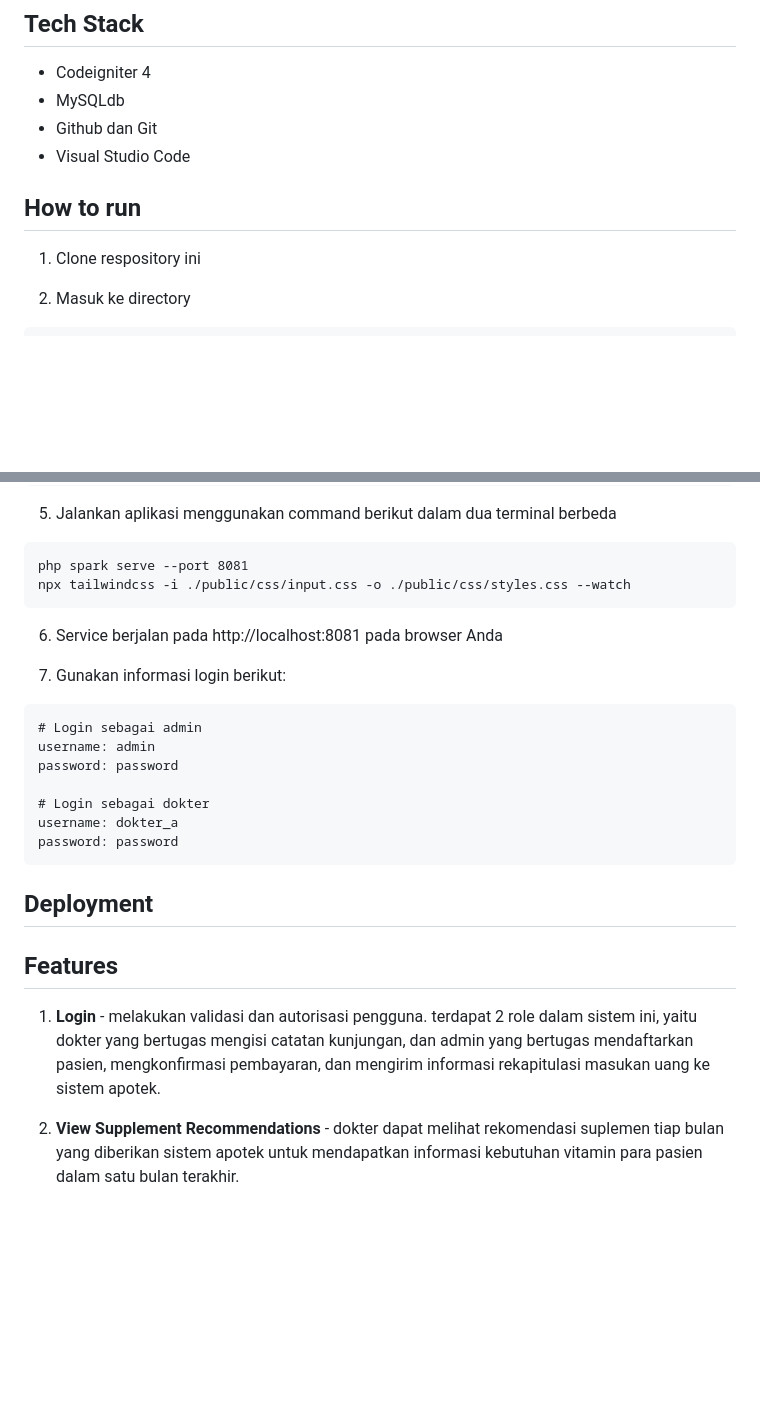
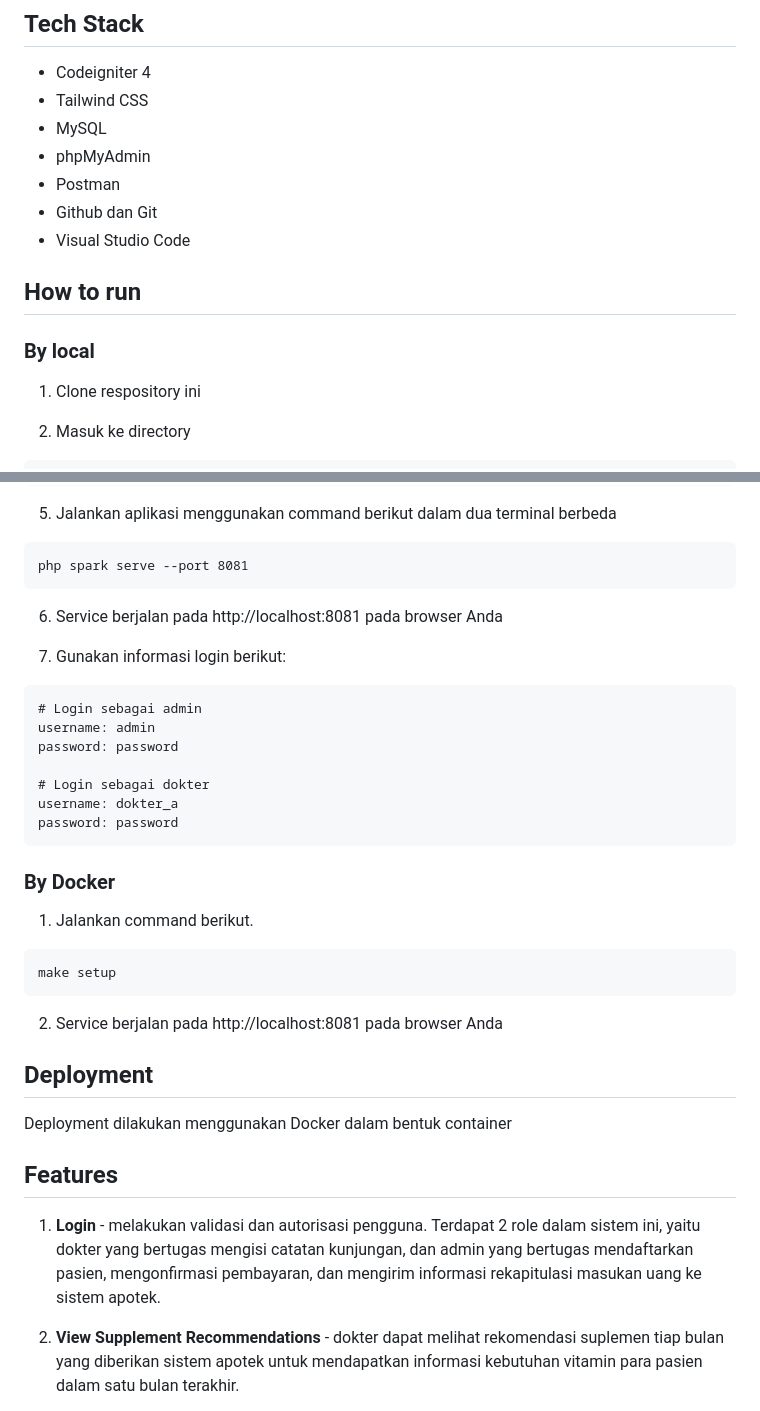
Before and after one commit to frendysanusi05/ci-hospital, a Markdown page: README.md, 2 parts joined by grey strips. Drawn GitHub-style; blank space fills up the shorter version.

Commit message:
docs: update README.md

````diff
--- a/README.md
+++ b/README.md
@@ -56,11 +56,16 @@ Sistem rumah sakit bertugas untuk melayani pembayaran untuk segala transaksi di
 ## Tech Stack
 
 - Codeigniter 4
-- MySQLdb
+- Tailwind CSS
+- MySQL
+- phpMyAdmin
+- Postman
 - Github dan Git
 - Visual Studio Code
 
 ## How to run
+
+### By local
 
 1. Clone respository ini
 
@@ -84,7 +89,6 @@ php spark db:seed DataSeeder
 5. Jalankan aplikasi menggunakan command berikut dalam dua terminal berbeda
 ```
 php spark serve --port 8081
-npx tailwindcss -i ./public/css/input.css -o ./public/css/styles.css --watch
 ```
 6. Service berjalan pada http://localhost:8081 pada browser Anda
 
@@ -99,11 +103,22 @@ username: dokter_a
 password: password
 ```
 
+### By Docker
+
+1. Jalankan command berikut.
+```
+make setup
+```
+
+2. Service berjalan pada http://localhost:8081 pada browser Anda
+
+
 ## Deployment
+Deployment dilakukan menggunakan Docker dalam bentuk container
 
 ## Features
 
-1. **Login** - melakukan validasi dan autorisasi pengguna. terdapat 2 role dalam sistem ini, yaitu dokter yang bertugas mengisi catatan kunjungan, dan admin yang bertugas mendaftarkan pasien, mengkonfirmasi pembayaran, dan mengirim informasi rekapitulasi masukan uang ke sistem apotek.
+1. **Login** - melakukan validasi dan autorisasi pengguna. Terdapat 2 role dalam sistem ini, yaitu dokter yang bertugas mengisi catatan kunjungan, dan admin yang bertugas mendaftarkan pasien, mengonfirmasi pembayaran, dan mengirim informasi rekapitulasi masukan uang ke sistem apotek.
 
 2. **View Supplement Recommendations** - dokter dapat melihat rekomendasi suplemen tiap bulan yang diberikan sistem apotek untuk mendapatkan informasi kebutuhan vitamin para pasien dalam satu bulan terakhir.
 
````
Also changed, not shown: other parts of README.md (+1 -1 lines).
